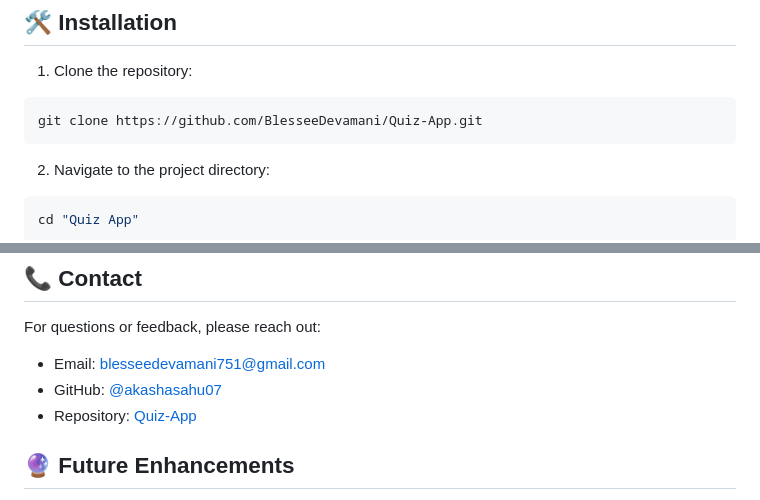
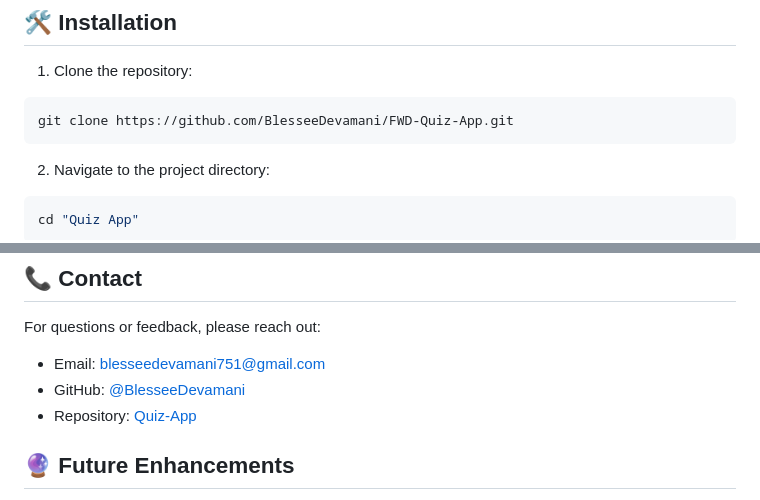
Before and after one commit to BlesseeDevamani/FWD-Quiz-App, a Markdown page: README.md, 2 parts joined by grey strips. Rendered like a GitHub page.

````diff
--- a/README.md
+++ b/README.md
@@ -28,7 +28,7 @@ No prerequisites required! This is a standalone application that runs entirely i
 
 1. Clone the repository:
 ```bash
-git clone https://github.com/BlesseeDevamani/Quiz-App.git
+git clone https://github.com/BlesseeDevamani/FWD-Quiz-App.git
 ```
 
 2. Navigate to the project directory:
@@ -211,7 +211,7 @@ Created with ❤️ by **Yadiki Blessee Devamani**
 
 For questions or feedback, please reach out:
 - Email: blesseedevamani751@gmail.com
-- GitHub: [@akashasahu07](https://github.com/BlesseeDevamani)
+- GitHub: [@BlesseeDevamani](https://github.com/BlesseeDevamani)
 - Repository: [Quiz-App](https://github.com/BlesseeDevamani/FWD-Quiz-App)
 
 ## 🔮 Future Enhancements
````
